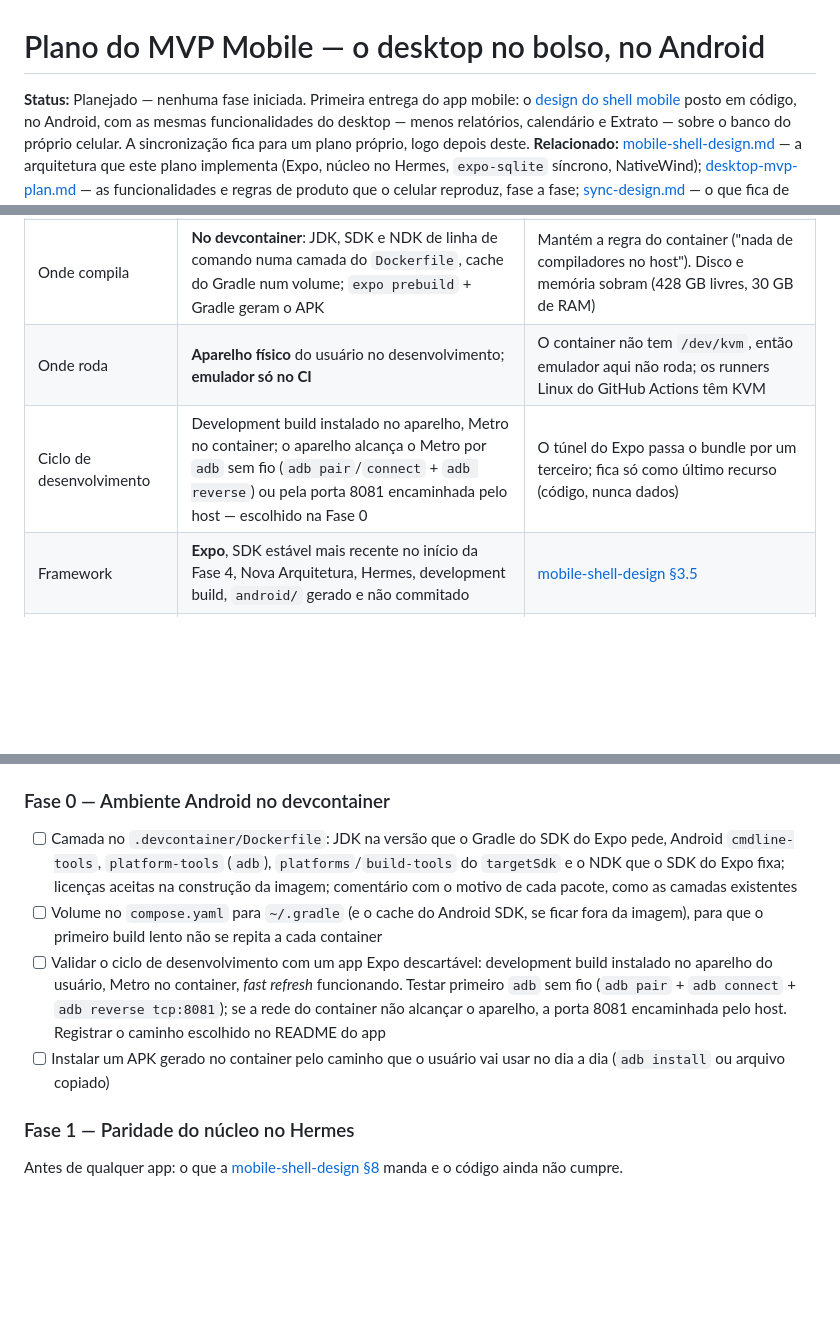
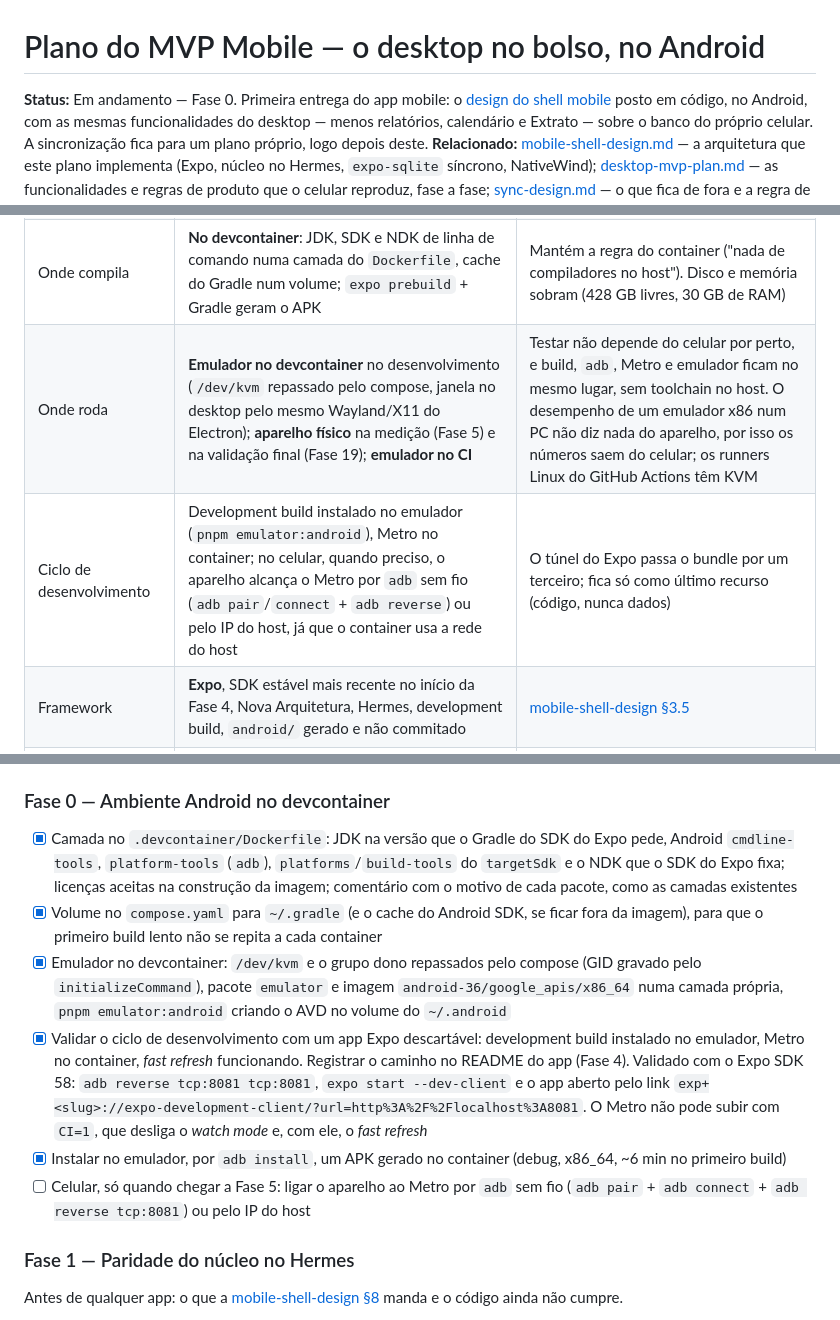
Before and after one commit to olliveiragusttavo/finance, a Markdown page: docs/plans/mobile-mvp-plan.md, 3 parts joined by grey strips. Rendered like a GitHub page; blank space fills up the shorter version.

Commit message:
docs(mobile): conclui a Fase 0 do plano do MVP mobile
- Troca a decisão "Onde roda": emulador no devcontainer durante o
  desenvolvimento, celular só na medição (Fase 5) e na validação final
- Marca os itens da Fase 0 e registra o ciclo validado: `adb reverse`,
  `expo start --dev-client` e Metro sem `CI=1`
- Atualiza o risco do ciclo de desenvolvimento para o emulador no
  container

Co-Authored-By: Claude Opus 5.5 <noreply@anthropic.com>

```diff
--- a/docs/plans/mobile-mvp-plan.md
+++ b/docs/plans/mobile-mvp-plan.md
@@ -1,6 +1,6 @@
 # Plano do MVP Mobile — o desktop no bolso, no Android
 
-**Status:** Planejado — nenhuma fase iniciada. Primeira entrega do app mobile: o
+**Status:** Em andamento — Fase 0. Primeira entrega do app mobile: o
 [design do shell mobile](mobile-shell-design.md) posto em código, no Android, com as
 mesmas funcionalidades do desktop — menos relatórios, calendário e Extrato — sobre o banco
 do próprio celular. A sincronização fica para um plano próprio, logo depois deste.
@@ -77,8 +77,8 @@ o Extrato do desktop: o resultado de cada dia numa tabela dia × mês.
 | Mobile ou sincronização primeiro? | **Mobile primeiro**, sobre o banco do próprio celular; sincronização num plano próprio logo depois | Valida a stack inteira — Hermes, `expo-sqlite` síncrono, NativeWind, orçamento de 50 ms — antes do investimento no sync. Nenhuma tela depende dele. O uso real diário só começa com a sincronização ([§3](#3-relação-com-a-sincronização)) |
 | Plataforma | **Só Android** | O design já punha o Android primeiro; o iOS depende de uma decisão de custo ainda aberta |
 | Onde compila | **No devcontainer**: JDK, SDK e NDK de linha de comando numa camada do `Dockerfile`, cache do Gradle num volume; `expo prebuild` + Gradle geram o APK | Mantém a regra do container ("nada de compiladores no host"). Disco e memória sobram (428 GB livres, 30 GB de RAM) |
-| Onde roda | **Aparelho físico** do usuário no desenvolvimento; **emulador só no CI** | O container não tem `/dev/kvm`, então emulador aqui não roda; os runners Linux do GitHub Actions têm KVM |
-| Ciclo de desenvolvimento | Development build instalado no aparelho, Metro no container; o aparelho alcança o Metro por `adb` sem fio (`adb pair`/`connect` + `adb reverse`) ou pela porta 8081 encaminhada pelo host — escolhido na Fase 0 | O túnel do Expo passa o bundle por um terceiro; fica só como último recurso (código, nunca dados) |
+| Onde roda | **Emulador no devcontainer** no desenvolvimento (`/dev/kvm` repassado pelo compose, janela no desktop pelo mesmo Wayland/X11 do Electron); **aparelho físico** na medição (Fase 5) e na validação final (Fase 19); **emulador no CI** | Testar não depende do celular por perto, e build, `adb`, Metro e emulador ficam no mesmo lugar, sem toolchain no host. O desempenho de um emulador x86 num PC não diz nada do aparelho, por isso os números saem do celular; os runners Linux do GitHub Actions têm KVM |
+| Ciclo de desenvolvimento | Development build instalado no emulador (`pnpm emulator:android`), Metro no container; no celular, quando preciso, o aparelho alcança o Metro por `adb` sem fio (`adb pair`/`connect` + `adb reverse`) ou pelo IP do host, já que o container usa a rede do host | O túnel do Expo passa o bundle por um terceiro; fica só como último recurso (código, nunca dados) |
 | Framework | **Expo**, SDK estável mais recente no início da Fase 4, Nova Arquitetura, Hermes, development build, `android/` gerado e não commitado | [mobile-shell-design §3.5](mobile-shell-design.md#35-expo-com-build-de-desenvolvimento) |
 | Navegação | **Expo Router**: abas da barra inferior, uma pilha por aba, rotas tipadas | É o roteador do Expo, com rotas tipadas como o TanStack Router do desktop, e trata o "voltar" do Android |
 | Mês de referência | Estado do shell, salvo nas preferências do aparelho (`lastPeriod`), e não parâmetro de rota | No desktop, ele é *search param* para sobreviver à URL; no celular não há URL para preservar, e as pilhas por aba perderiam o parâmetro ao trocar de aba |
@@ -177,10 +177,12 @@ explícitos, docblock com motivação e testes no mesmo commit.
 
 ### Fase 0 — Ambiente Android no devcontainer
 
-- [ ] Camada no `.devcontainer/Dockerfile`: JDK na versão que o Gradle do SDK do Expo pede, Android `cmdline-tools`, `platform-tools` (`adb`), `platforms`/`build-tools` do `targetSdk` e o NDK que o SDK do Expo fixa; licenças aceitas na construção da imagem; comentário com o motivo de cada pacote, como as camadas existentes
-- [ ] Volume no `compose.yaml` para `~/.gradle` (e o cache do Android SDK, se ficar fora da imagem), para que o primeiro build lento não se repita a cada container
-- [ ] Validar o ciclo de desenvolvimento com um app Expo descartável: development build instalado no aparelho do usuário, Metro no container, *fast refresh* funcionando. Testar primeiro `adb` sem fio (`adb pair` + `adb connect` + `adb reverse tcp:8081`); se a rede do container não alcançar o aparelho, a porta 8081 encaminhada pelo host. Registrar o caminho escolhido no README do app
-- [ ] Instalar um APK gerado no container pelo caminho que o usuário vai usar no dia a dia (`adb install` ou arquivo copiado)
+- [x] Camada no `.devcontainer/Dockerfile`: JDK na versão que o Gradle do SDK do Expo pede, Android `cmdline-tools`, `platform-tools` (`adb`), `platforms`/`build-tools` do `targetSdk` e o NDK que o SDK do Expo fixa; licenças aceitas na construção da imagem; comentário com o motivo de cada pacote, como as camadas existentes
+- [x] Volume no `compose.yaml` para `~/.gradle` (e o cache do Android SDK, se ficar fora da imagem), para que o primeiro build lento não se repita a cada container
+- [x] Emulador no devcontainer: `/dev/kvm` e o grupo dono repassados pelo compose (GID gravado pelo `initializeCommand`), pacote `emulator` e imagem `android-36/google_apis/x86_64` numa camada própria, `pnpm emulator:android` criando o AVD no volume do `~/.android`
+- [x] Validar o ciclo de desenvolvimento com um app Expo descartável: development build instalado no emulador, Metro no container, *fast refresh* funcionando. Registrar o caminho no README do app (Fase 4). Validado com o Expo SDK 58: `adb reverse tcp:8081 tcp:8081`, `expo start --dev-client` e o app aberto pelo link `exp+<slug>://expo-development-client/?url=http%3A%2F%2Flocalhost%3A8081`. O Metro não pode subir com `CI=1`, que desliga o *watch mode* e, com ele, o *fast refresh*
+- [x] Instalar no emulador, por `adb install`, um APK gerado no container (debug, x86_64, ~6 min no primeiro build)
+- [ ] Celular, só quando chegar a Fase 5: ligar o aparelho ao Metro por `adb` sem fio (`adb pair` + `adb connect` + `adb reverse tcp:8081`) ou pelo IP do host
 
 ### Fase 1 — Paridade do núcleo no Hermes
 
```
Also changed, not shown: other parts of docs/plans/mobile-mvp-plan.md (+1 -1 lines).
